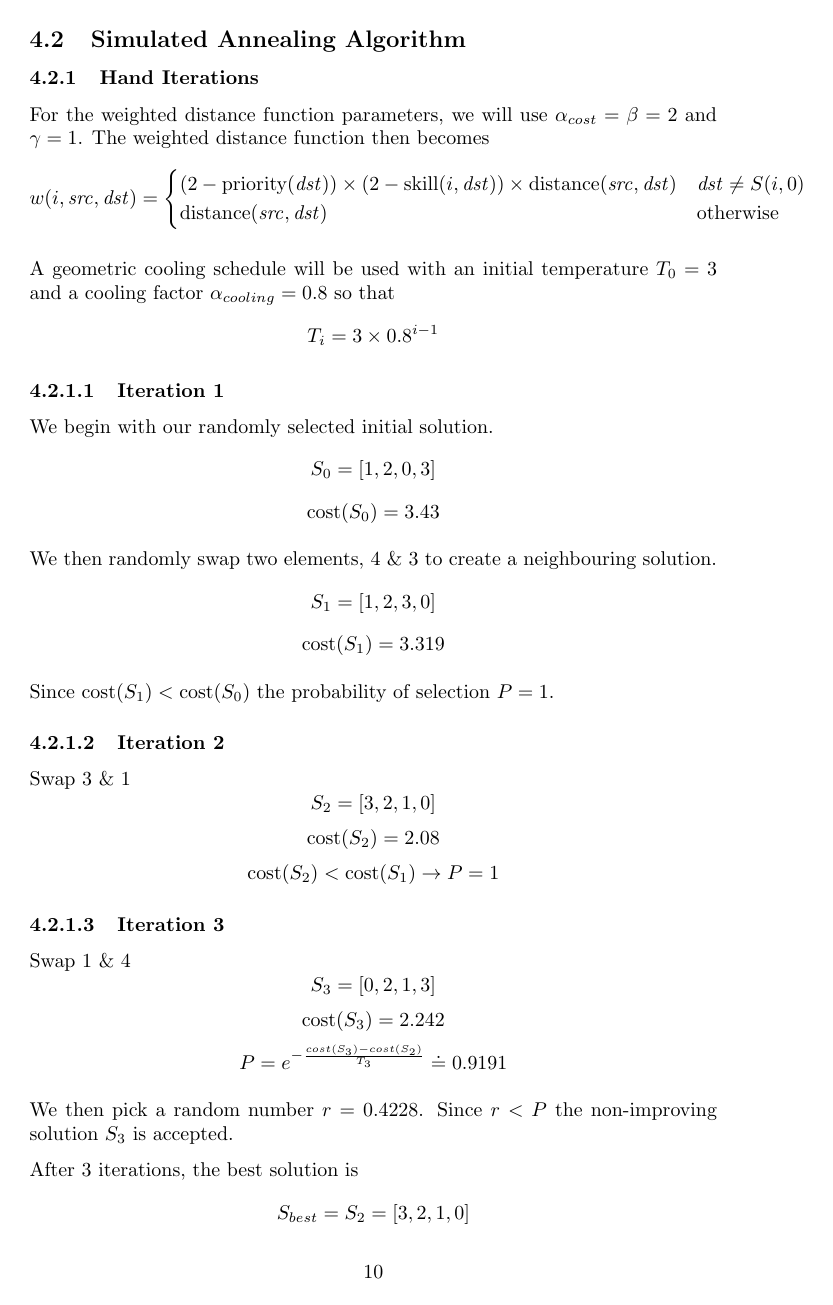
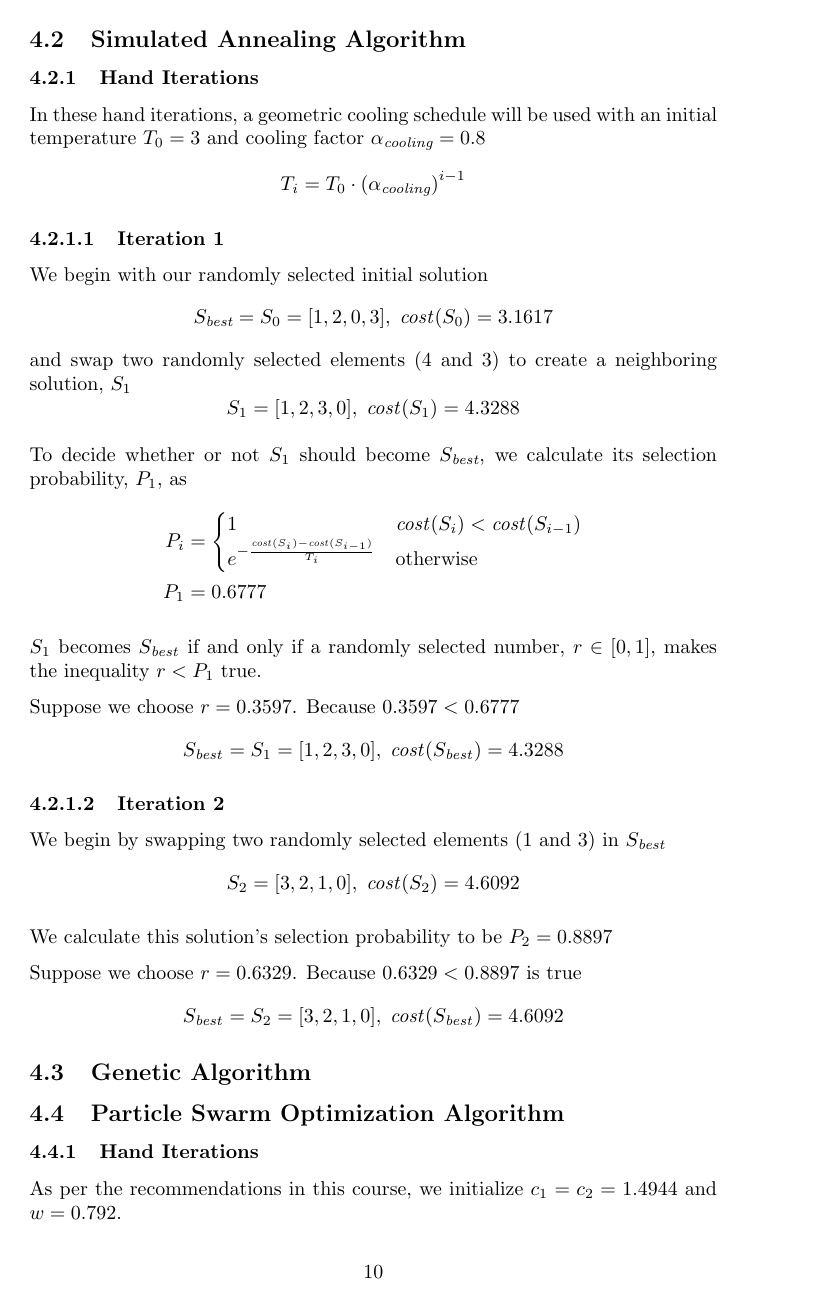
Before and after one commit to lucaswoj/ece457a, a LaTeX document (project/report/report.tex): page 10 of 15. Compiled offline with pdfLaTeX.

Commit message:
Finished revising SA hand iterations

```diff
--- a/project/report/report.tex
+++ b/project/report/report.tex
@@ -541,47 +543,43 @@ $$S_{\text{best}} = [2, 0, 1, 3], \textit{cost}(S_{\text{best}}) = 2.9759$$
 
 \subsubsection{Hand Iterations}
 
-For the weighted distance function parameters, we will use $\alpha_{cost} = \beta = 2$ and $\gamma = 1$. The weighted distance function then becomes
-$$
-w(i, \mathit{src}, \mathit{dst}) = \begin{cases}
-(2 - \text{priority}(\mathit{dst})) \times (2 - \text{skill}(i, \mathit{dst})) \times \text{distance}(\mathit{src}, \mathit{dst}) & \mathit{dst} \ne S(i,0) \\
-\text{distance}(\mathit{src}, \mathit{dst}) & \text{otherwise}
-\end{cases}
-$$
-
-A geometric cooling schedule will be used with an initial temperature $T_{0} = 3$ and a cooling factor $\alpha_{cooling} = 0.8$ so that
-$$T_{i} = 3 \times 0.8^{i-1}$$
+In these hand iterations, a geometric cooling schedule will be used with an initial temperature $T_0 = 3$ and cooling factor $\alpha_\textit{cooling} = 0.8$
+$$T_i = T_0 \cdot \left( \alpha_\textit{cooling} \right)^{i - 1}$$
 
 \subsubsubsection{Iteration 1}
 
-We begin with our randomly selected initial solution.
-$$S_0 = [ 1, 2, 0, 3 ]$$
-$$\text{cost}(S_0) = 3.43$$
+We begin with our randomly selected initial solution
+$$S_\textit{best} = S_0 = [ 1, 2, 0, 3 ], \; \mathit{cost}(S_0) = 3.1617$$
+and swap two randomly selected elements (4 and 3) to create a neighboring
+solution, $S_1$
+$$S_1 = [ 1, 2, 3, 0 ], \; \mathit{cost}(S_1) = 4.3288$$
 
-We then randomly swap two elements, 4 \& 3 to create a neighbouring solution.
-$$S_1 = [ 1, 2, 3, 0 ]$$
-$$\text{cost}(S_1) = 3.319$$
+To decide whether or not $S_1$ should become $S_\textit{best}$, we calculate its
+selection probability, $P_1$, as % TODO cite this formula?
+\begin{align*}
+P_i & =
+\begin{cases}
+  1 & \mathit{cost}(S_{i}) < \mathit{cost}(S_{i - 1}) \\
+  e^{-\frac{\mathit{cost}(S_{i}) - \mathit{cost}(S_{i - 1})}{T_i}} & \text{otherwise}
+\end{cases} \\
+P_1 & = 0.6777
+\end{align*}
 
-Since $\text{cost}(S_1) < \text{cost}(S_0)$ the probability of selection $P = 1$.
+$S_1$ becomes $S_\mathit{best}$ if and only if a randomly selected number,
+$r \in [0, 1]$, makes the inequality $r < P_1$ true.
+
+Suppose we choose $r = 0.3597$. Because $0.3597 < 0.6777$
+$$S_\mathit{best} = S_1 = [ 1, 2, 3, 0 ], \; \mathit{cost}(S_\mathit{best}) = 4.3288$$
 
 \subsubsubsection{Iteration 2}
 
-Swap 3 \& 1
-$$S_2 = [ 3, 2, 1, 0 ]$$
-$$\text{cost}(S_2) = 2.08$$
-$$\text{cost}(S_2) < \text{cost}(S_1) \rightarrow P = 1$$
+We begin by swapping two randomly selected elements (1 and 3) in $S_\mathit{best}$
+$$S_2 = [ 3, 2, 1, 0 ], \; \mathit{cost}(S_2) = 4.6092$$
 
-\subsubsubsection{Iteration 3}
+We calculate this solution's selection probability to be $P_2 = 0.8897$
 
-Swap 1 \& 4
-$$S_3 = [ 0, 2, 1, 3 ]$$
-$$\text{cost}(S_3) = 2.242$$
-$$P = e^{-\frac{cost(S_3) - cost(S_2)}{T_3}} \doteq 0.9191$$
-
-We then pick a random number $r = 0.4228$. Since $r < P$ the non-improving solution $S_3$ is accepted.
-
-After 3 iterations, the best solution is
-$$S_{best} = S_2 = [ 3, 2, 1, 0 ]$$
+Suppose we choose $r = 0.6329$. Because $0.6329 < 0.8897$ is true
+$$S_\mathit{best} = S_2 = [ 3, 2, 1, 0 ], \; \mathit{cost}(S_\mathit{best}) = 4.6092$$
 
 \subsection{Genetic Algorithm} % Austin
 
@@ -590,7 +588,7 @@ $$S_{best} = S_2 = [ 3, 2, 1, 0 ]$$
 \subsubsection{Hand Iterations}
 
 % TODO don't say "in this course", find the actual citation.
-As per the reccomendations in this course, we initialize $c_1 = c_2 = 1.4944$ and $w = 0.792$.
+As per the recommendations in this course, we initialize $c_1 = c_2 = 1.4944$ and $w = 0.792$.
 
 \subsubsubsection{Iteration 1}
 
```
Also changed, not shown: project/code/sa/Lecture-7.pdf (added), project/code/sa/Lecture-8.pdf (added), project/code/ts/Lecture-5.pdf (added), project/code/ts/Lecture-6.pdf (added), project/report/report.tex (34 more changed lines).
